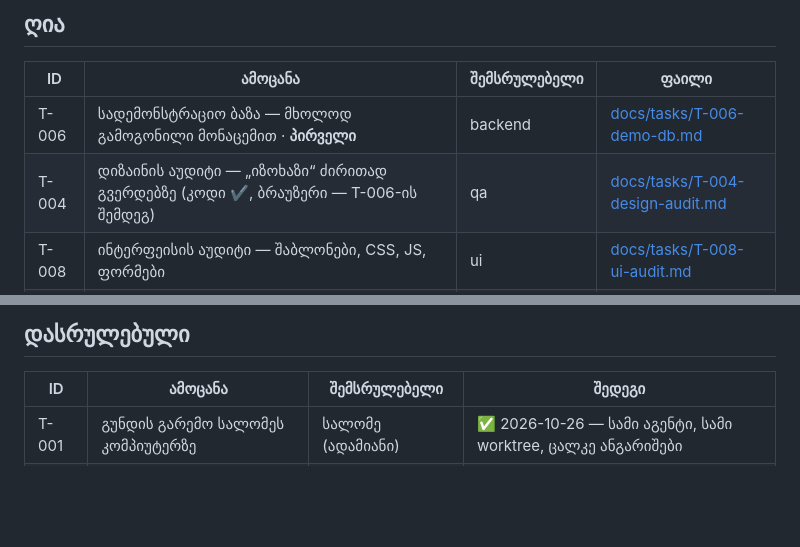
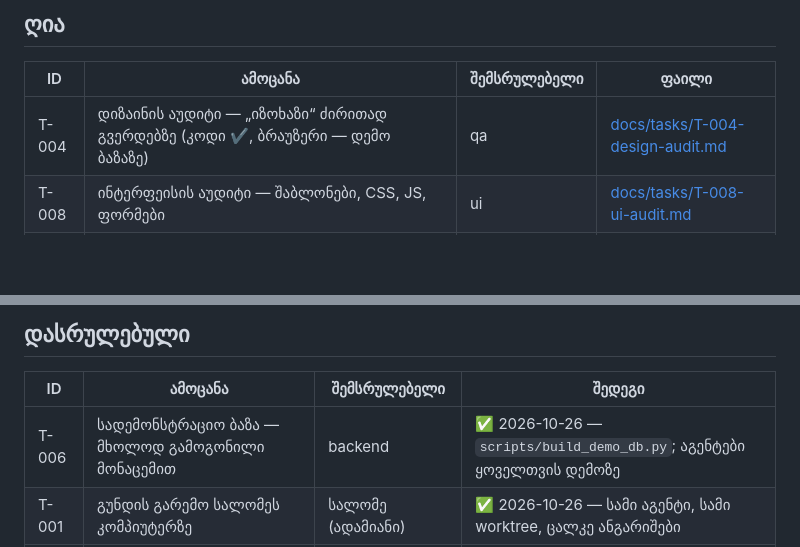
Before and after one commit to lnukradze/qc-platforma, a Markdown page: docs/TASKS.md, 2 parts joined by grey strips. Drawn GitHub-style; blank space fills up the shorter version.

```diff
--- a/docs/TASKS.md
+++ b/docs/TASKS.md
@@ -15,8 +15,7 @@
 
 | ID | ამოცანა | შემსრულებელი | ფაილი |
 |---|---|---|---|
-| T-006 | სადემონსტრაციო ბაზა — მხოლოდ გამოგონილი მონაცემით · **პირველი** | backend | [docs/tasks/T-006-demo-db.md](tasks/T-006-demo-db.md) |
-| T-004 | დიზაინის აუდიტი — „იზოხაზი“ ძირითად გვერდებზე (კოდი ✔, ბრაუზერი — T-006-ის შემდეგ) | qa | [docs/tasks/T-004-design-audit.md](tasks/T-004-design-audit.md) |
+| T-004 | დიზაინის აუდიტი — „იზოხაზი“ ძირითად გვერდებზე (კოდი ✔, ბრაუზერი — დემო ბაზაზე) | qa | [docs/tasks/T-004-design-audit.md](tasks/T-004-design-audit.md) |
 | T-008 | ინტერფეისის აუდიტი — შაბლონები, CSS, JS, ფორმები | ui | [docs/tasks/T-008-ui-audit.md](tasks/T-008-ui-audit.md) |
 | T-007 | ფუნქციონალის აუდიტი — პროცესი, უფლებები, განაწილება, სტატისტიკა | backend | [docs/tasks/T-007-backend-audit.md](tasks/T-007-backend-audit.md) |
 | T-009 | ბოლომდე შემოწმება როლების მიხედვით | qa | [docs/tasks/T-009-e2e-audit.md](tasks/T-009-e2e-audit.md) |
@@ -28,5 +27,6 @@
 
 | ID | ამოცანა | შემსრულებელი | შედეგი |
 |---|---|---|---|
+| T-006 | სადემონსტრაციო ბაზა — მხოლოდ გამოგონილი მონაცემით | backend | ✅ 2026-10-26 — `scripts/build_demo_db.py`; აგენტები ყოველთვის დემოზე |
 | T-001 | გუნდის გარემო სალომეს კომპიუტერზე | სალომე (ადამიანი) | ✅ 2026-10-26 — სამი აგენტი, სამი worktree, ცალკე ანგარიშები |
 | T-003 | ახალი დიზაინი „იზოხაზი“ | ui (სალომე) | ✅ 2026-10-23 — `DESIGN.md` |
```
Also changed, not shown: docs/tasks/T-006-demo-db.md (+13 -2 lines).
